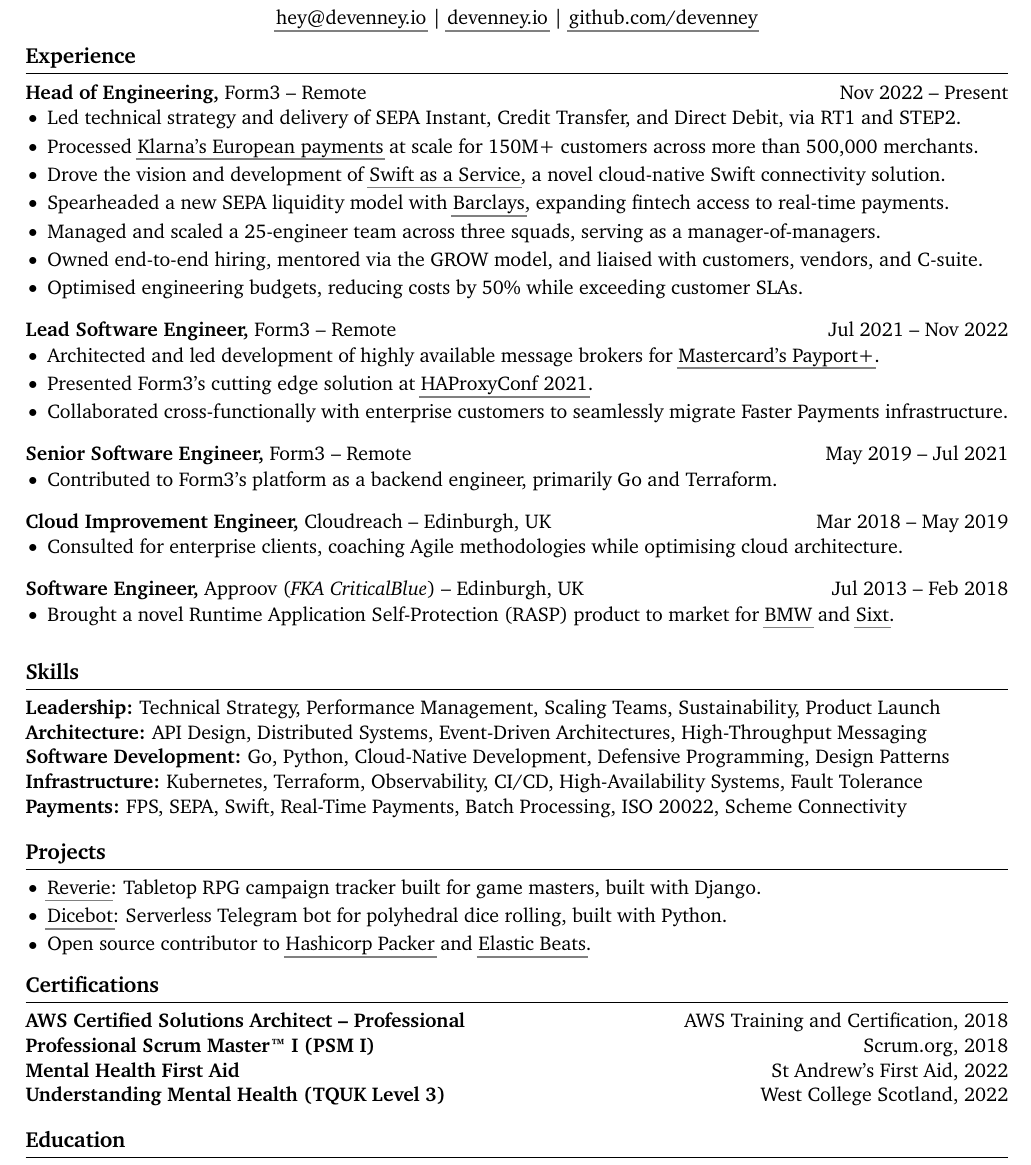
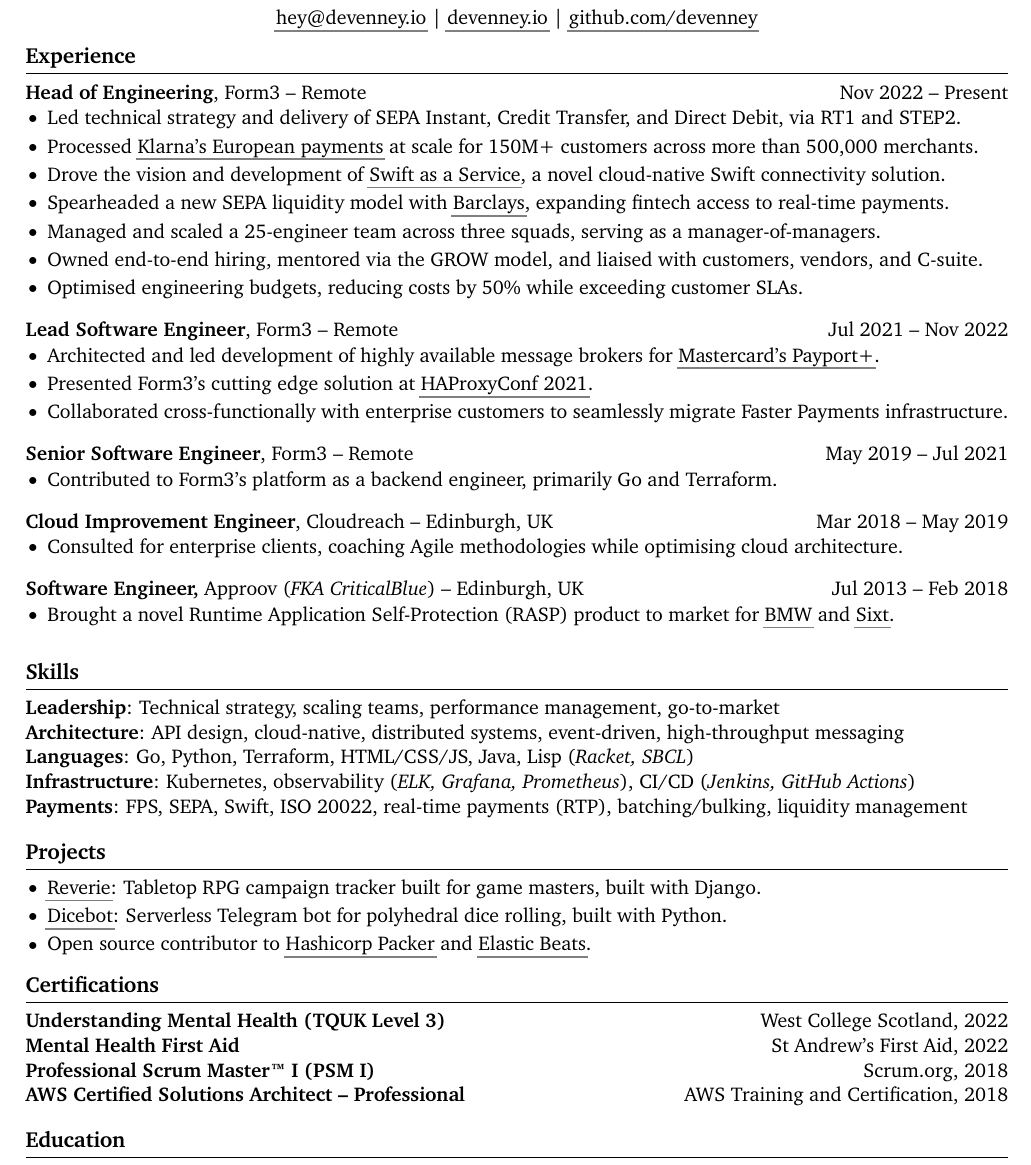
Before and after one commit to devenney/cv, a LaTeX CV (cv.tex): part of the page, cut so that both start at the same text. Compiled offline with pdfLaTeX.

Commit message:
:broom: proofreading fixes (#6)
* :broom: tidy up skills

Signed-off-by: Brendan Devenney <brendan@devenney.io>

* :broom: proofreading fixes (thanks Judy)

Signed-off-by: Brendan Devenney <brendan@devenney.io>

---------

Signed-off-by: Brendan Devenney <brendan@devenney.io>

```diff
--- a/cv.tex
+++ b/cv.tex
@@ -68,7 +68,7 @@
 % experience section
 \section*{Experience}
 
-\textbf{Head of Engineering,} Form3 -- Remote \hfill Nov 2022 -- Present \\
+\textbf{Head of Engineering}, Form3 -- Remote \hfill Nov 2022 -- Present \\
 \vspace{-9pt}
 \begin{itemize}
   \item Led technical strategy and delivery of SEPA Instant, Credit Transfer, and Direct Debit, via RT1 and STEP2. \\
@@ -88,13 +88,13 @@
   \item Collaborated cross-functionally with enterprise customers to seamlessly migrate Faster Payments infrastructure. \\
 \end{itemize}
 
-\textbf{Senior Software Engineer,} Form3 -- Remote \hfill May 2019 -- Jul 2021 \\
+\textbf{Senior Software Engineer}, Form3 -- Remote \hfill May 2019 -- Jul 2021 \\
 \vspace{-9pt}
 \begin{itemize}
   \item Contributed to Form3's platform as a backend engineer, primarily Go and Terraform. \\
 \end{itemize}
 
-\textbf{Cloud Improvement Engineer,} Cloudreach -- Edinburgh, UK \hfill Mar 2018 -- May 2019 \\
+\textbf{Cloud Improvement Engineer}, Cloudreach -- Edinburgh, UK \hfill Mar 2018 -- May 2019 \\
 \vspace{-9pt}
 \begin{itemize}
   \item Consulted for enterprise clients, coaching Agile methodologies while optimising cloud architecture. \\
@@ -108,11 +108,11 @@
 
 % skills section
 \section*{Skills}
-\textbf{Leadership:} Technical Strategy, Performance Management, Scaling Teams, Sustainability, Product Launch \\
-\textbf{Architecture:} API Design, Distributed Systems, Event-Driven Architectures, High-Throughput Messaging \\
-\textbf{Software Development:} Go, Python, Cloud-Native Development, Defensive Programming, Design Patterns \\
-\textbf{Infrastructure:} Kubernetes, Terraform, Observability, CI/CD, High-Availability Systems, Fault Tolerance \\
-\textbf{Payments:} FPS, SEPA, Swift, Real-Time Payments, Batch Processing, ISO 20022, Scheme Connectivity  \\
+\textbf{Leadership}: Technical strategy, scaling teams, performance management, go-to-market \\
+\textbf{Architecture}: API design, cloud-native, distributed systems, event-driven, high-throughput messaging \\
+\textbf{Languages}: Go, Python, Terraform, HTML/CSS/JS, Java, Lisp (\textit{Racket, SBCL}) \\
+\textbf{Infrastructure}: Kubernetes, observability (\textit{ELK, Grafana, Prometheus}), CI/CD (\textit{Jenkins, GitHub Actions}) \\
+\textbf{Payments}: FPS, SEPA, Swift, ISO 20022, real-time payments (RTP), batching/bulking, liquidity management \\
 
 \vspace{-6.5pt}
 
@@ -128,10 +128,10 @@
 
 % skills section
 \section*{Certifications}
+\textbf{Understanding Mental Health (TQUK Level 3)} \hfill West College Scotland, 2022 \\
+\textbf{Mental Health First Aid} \hfill St Andrew's First Aid, 2022 \\
+\textbf{Professional Scrum Master™ I (PSM I)} \hfill Scrum.org, 2018 \\
 \textbf{AWS Certified Solutions Architect – Professional} \hfill AWS Training and Certification, 2018 \\
-\textbf{Professional Scrum Master™ I (PSM I)} \hfill Scrum.org, 2018 \\
-\textbf{Mental Health First Aid} \hfill St Andrew's First Aid, 2022 \\
-\textbf{Understanding Mental Health (TQUK Level 3)} \hfill West College Scotland, 2022 \\
 
 \vspace{-6.5pt}
 
```
Also changed, not shown: cv.tex (2 more changed lines).
